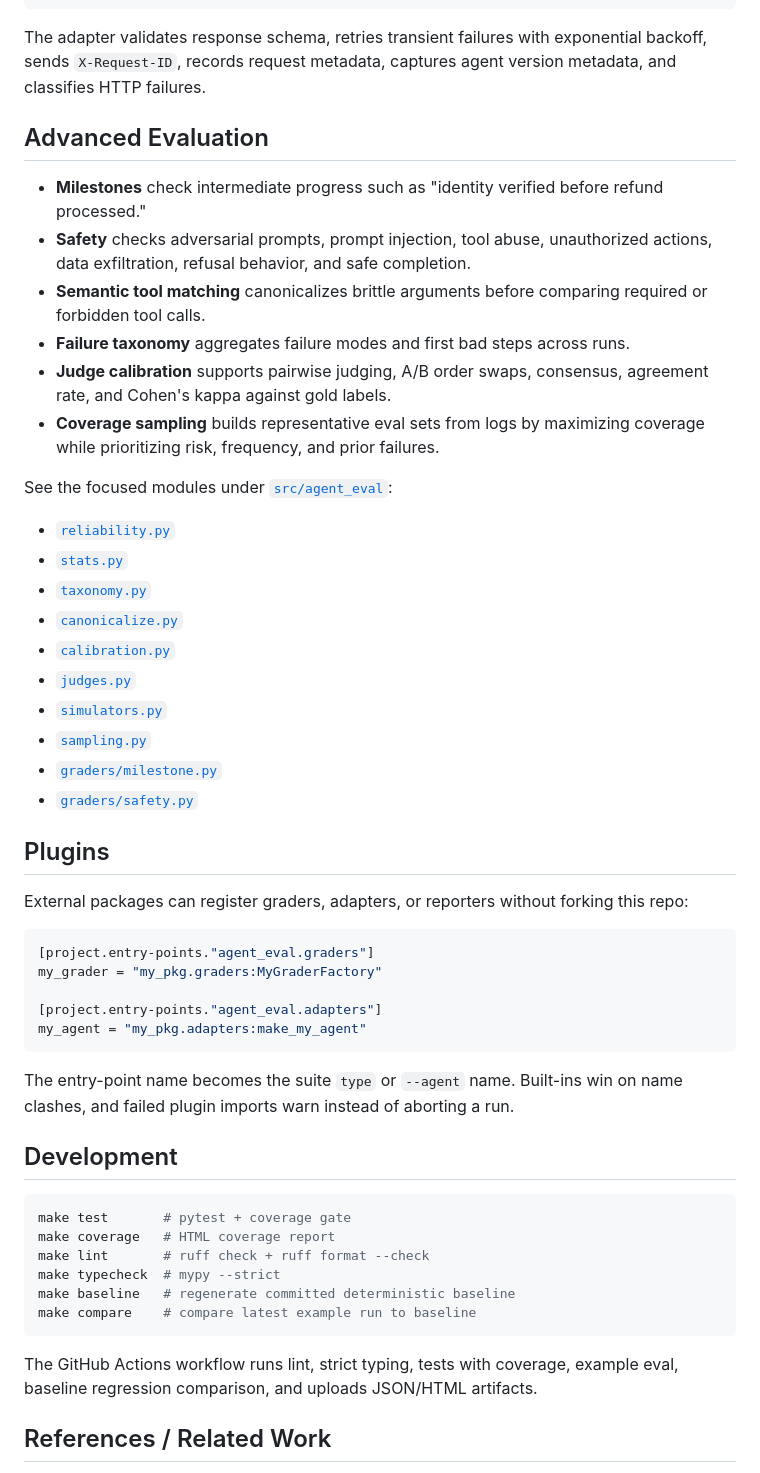
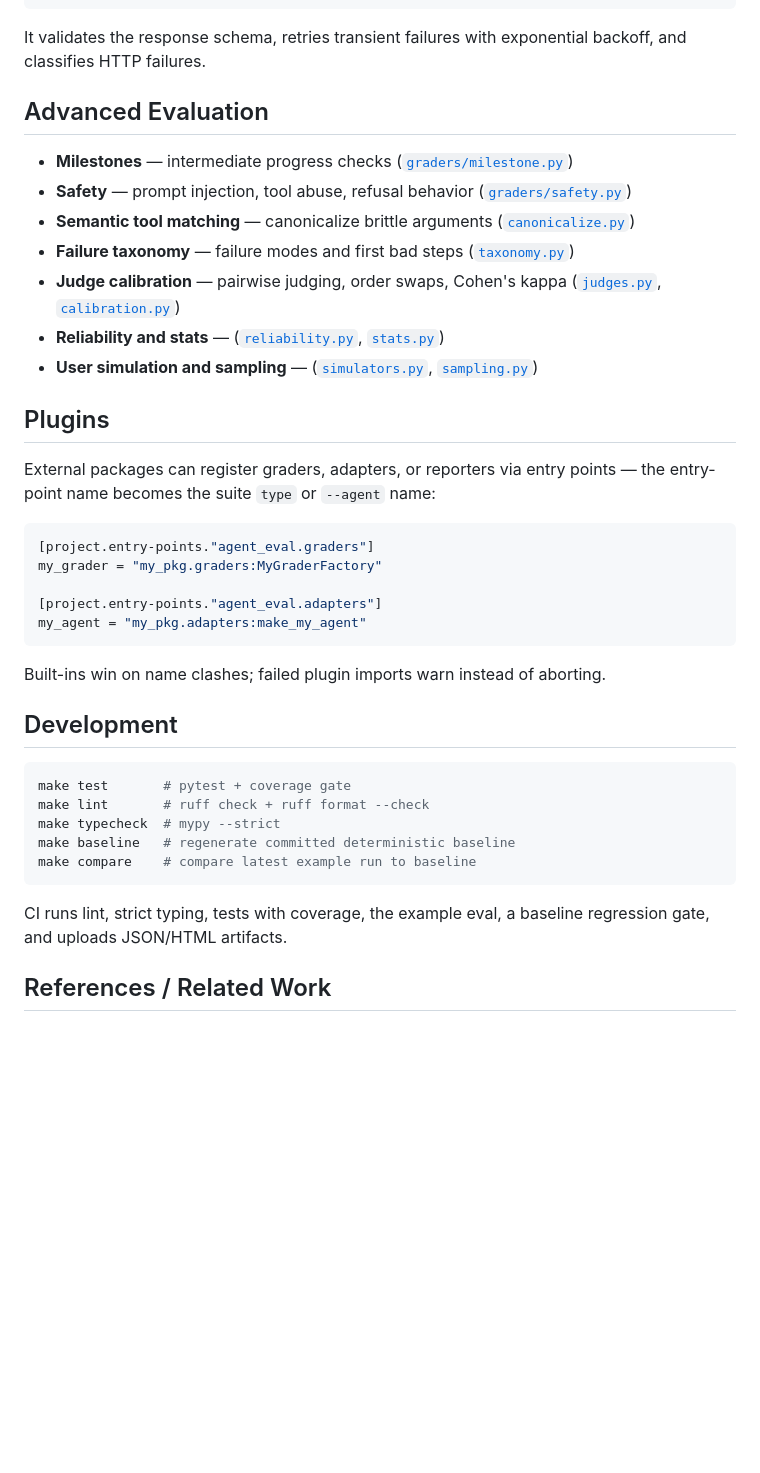
Before and after one commit to arthurzengg/agent-eval-harness, a Markdown page: README.md, the part around one of its changes. Drawn GitHub-style; blank space fills up the shorter version.

````diff
--- a/README.md
+++ b/README.md
@@ -162,42 +126,23 @@ agent-eval run \
   --output reports/refund_support_http
 ```
 
-The adapter validates response schema, retries transient failures with
-exponential backoff, sends `X-Request-ID`, records request metadata, captures
-agent version metadata, and classifies HTTP failures.
+It validates the response schema, retries transient failures with exponential
+backoff, and classifies HTTP failures.
 
 ## Advanced Evaluation
 
-- **Milestones** check intermediate progress such as "identity verified before
-  refund processed."
-- **Safety** checks adversarial prompts, prompt injection, tool abuse,
-  unauthorized actions, data exfiltration, refusal behavior, and safe
-  completion.
-- **Semantic tool matching** canonicalizes brittle arguments before comparing
-  required or forbidden tool calls.
-- **Failure taxonomy** aggregates failure modes and first bad steps across runs.
-- **Judge calibration** supports pairwise judging, A/B order swaps, consensus,
-  agreement rate, and Cohen's kappa against gold labels.
-- **Coverage sampling** builds representative eval sets from logs by maximizing
-  coverage while prioritizing risk, frequency, and prior failures.
-
-See the focused modules under [`src/agent_eval`](src/agent_eval):
-
-- [`reliability.py`](src/agent_eval/reliability.py)
-- [`stats.py`](src/agent_eval/stats.py)
-- [`taxonomy.py`](src/agent_eval/taxonomy.py)
-- [`canonicalize.py`](src/agent_eval/canonicalize.py)
-- [`calibration.py`](src/agent_eval/calibration.py)
-- [`judges.py`](src/agent_eval/judges.py)
-- [`simulators.py`](src/agent_eval/simulators.py)
-- [`sampling.py`](src/agent_eval/sampling.py)
-- [`graders/milestone.py`](src/agent_eval/graders/milestone.py)
-- [`graders/safety.py`](src/agent_eval/graders/safety.py)
+- **Milestones** — intermediate progress checks ([`graders/milestone.py`](src/agent_eval/graders/milestone.py))
+- **Safety** — prompt injection, tool abuse, refusal behavior ([`graders/safety.py`](src/agent_eval/graders/safety.py))
+- **Semantic tool matching** — canonicalize brittle arguments ([`canonicalize.py`](src/agent_eval/canonicalize.py))
+- **Failure taxonomy** — failure modes and first bad steps ([`taxonomy.py`](src/agent_eval/taxonomy.py))
+- **Judge calibration** — pairwise judging, order swaps, Cohen's kappa ([`judges.py`](src/agent_eval/judges.py), [`calibration.py`](src/agent_eval/calibration.py))
+- **Reliability and stats** — ([`reliability.py`](src/agent_eval/reliability.py), [`stats.py`](src/agent_eval/stats.py))
+- **User simulation and sampling** — ([`simulators.py`](src/agent_eval/simulators.py), [`sampling.py`](src/agent_eval/sampling.py))
 
 ## Plugins
 
-External packages can register graders, adapters, or reporters without forking
-this repo:
+External packages can register graders, adapters, or reporters via entry
+points — the entry-point name becomes the suite `type` or `--agent` name:
 
 ```toml
 [project.entry-points."agent_eval.graders"]
@@ -207,22 +152,20 @@ my_grader = "my_pkg.graders:MyGraderFactory"
 my_agent = "my_pkg.adapters:make_my_agent"
 ```
 
-The entry-point name becomes the suite `type` or `--agent` name. Built-ins win
-on name clashes, and failed plugin imports warn instead of aborting a run.
+Built-ins win on name clashes; failed plugin imports warn instead of aborting.
 
 ## Development
 
 ```bash
 make test       # pytest + coverage gate
-make coverage   # HTML coverage report
 make lint       # ruff check + ruff format --check
 make typecheck  # mypy --strict
 make baseline   # regenerate committed deterministic baseline
 make compare    # compare latest example run to baseline
 ```
 
-The GitHub Actions workflow runs lint, strict typing, tests with coverage,
-example eval, baseline regression comparison, and uploads JSON/HTML artifacts.
+CI runs lint, strict typing, tests with coverage, the example eval, a baseline
+regression gate, and uploads JSON/HTML artifacts.
 
 ## References / Related Work
 
````
Also changed, not shown: other parts of README.md (+31 -77 lines).
